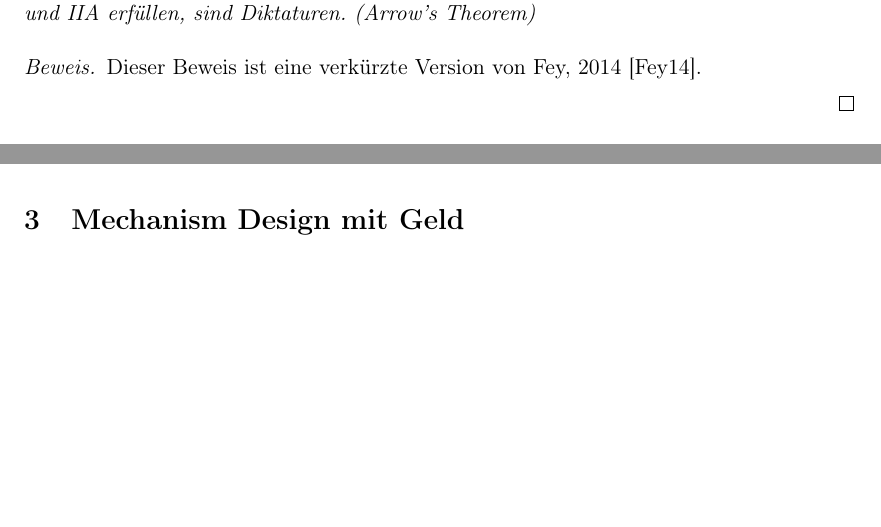
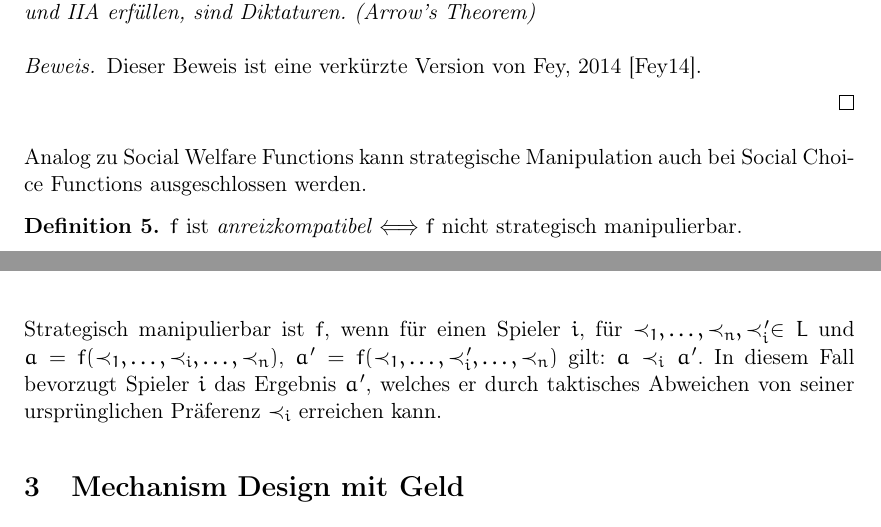
Before and after one commit to timlg07/Mechanism-Design, a LaTeX paper (Handout.tex): two parts of pages 2 and 3 of 3, joined at a grey line, cut so that both start at the same text, the shorter picture padded with empty space. Compiled offline with pdfLaTeX.

Commit message:
Handout: Anreizkompatibilität

```diff
--- a/Handout.tex
+++ b/Handout.tex
@@ -112,6 +112,13 @@ Im folgenden wird bewiesen, dass dies ab $|A| > 2$ auch die einzige Lösung ist.
 
 \end{proof}
 
+Analog zu Social Welfare Functions kann strategische Manipulation auch bei Social Choice Functions ausgeschlossen werden.
+\begin{definition}
+	\label{def:anreizkompatibel}
+	$f$ ist \emph{anreizkompatibel}$\iff$$f$ nicht strategisch manipulierbar.
+\end{definition}
+Strategisch manipulierbar ist $f$, wenn für einen Spieler $i$, für $\prec_1, \ldots, \prec_n, \prec_i' \in L$ und $a = f(\prec_1, \ldots, \prec_i, \ldots, \prec_n)$, $a' = f(\prec_1, \ldots, \prec_i', \ldots, \prec_n)$ gilt: $a \prec_i a'$. In diesem Fall bevorzugt Spieler $i$ das Ergebnis $a'$, welches er durch taktisches Abweichen von seiner ursprünglichen Präferenz $\prec_i$ erreichen kann.
+
 \section{Mechanism Design mit Geld}
 \subsection{Vickrey's Second Price Auction}
 \subsection{Vickrey-Clarke-Groves Mechanisms}
```
